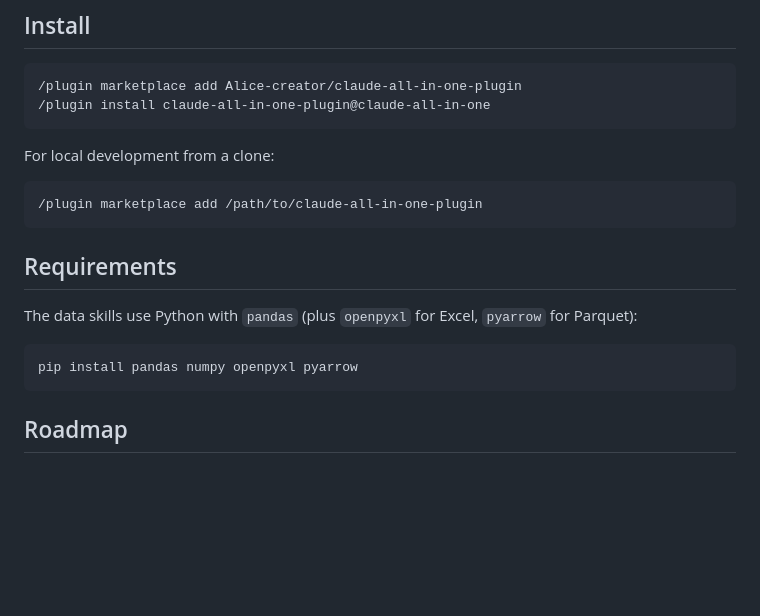
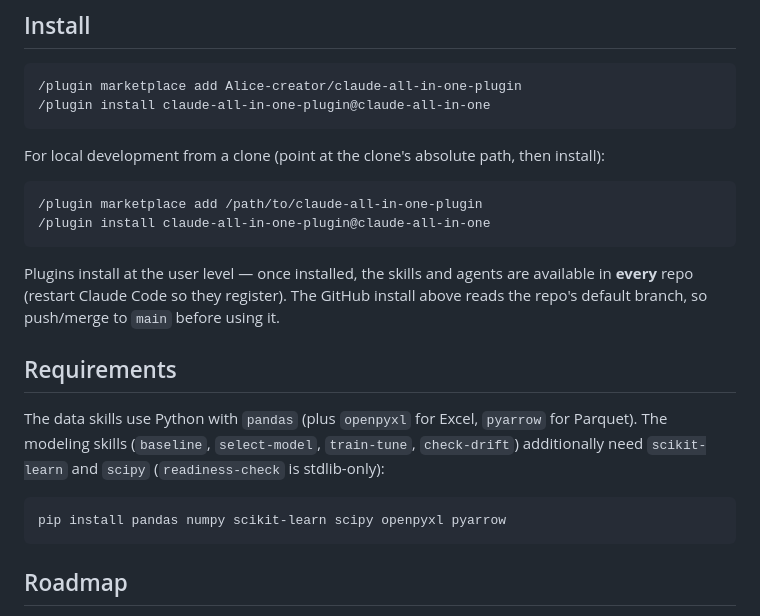
Before and after one commit to Alice-creator/claude-all-in-one-plugin, a Markdown page: README.md, the part around the change. Drawn GitHub-style; blank space fills up the shorter version.

Commit message:
docs: complete install instructions + add scikit-learn/scipy to requirements
- local-dev install block was missing the `/plugin install ...@claude-all-in-one`
  step; add it, plus a note that plugins install user-wide and the GitHub path
  reads the default branch (push/merge main first)
- Requirements omitted scikit-learn + scipy, which the modeling skills need

Co-Authored-By: Claude Opus 4.8 (1M context) <noreply@anthropic.com>

````diff
--- a/README.md
+++ b/README.md
@@ -49,18 +49,21 @@ The three layers are deliberately split so the hook stays lightweight: a short n
 /plugin install claude-all-in-one-plugin@claude-all-in-one
 ```
 
-For local development from a clone:
+For local development from a clone (point at the clone's absolute path, then install):
 
 ```
 /plugin marketplace add /path/to/claude-all-in-one-plugin
+/plugin install claude-all-in-one-plugin@claude-all-in-one
 ```
+
+Plugins install at the user level — once installed, the skills and agents are available in **every** repo (restart Claude Code so they register). The GitHub install above reads the repo's default branch, so push/merge to `main` before using it.
 
 ## Requirements
 
-The data skills use Python with `pandas` (plus `openpyxl` for Excel, `pyarrow` for Parquet):
+The data skills use Python with `pandas` (plus `openpyxl` for Excel, `pyarrow` for Parquet). The modeling skills (`baseline`, `select-model`, `train-tune`, `check-drift`) additionally need `scikit-learn` and `scipy` (`readiness-check` is stdlib-only):
 
 ```
-pip install pandas numpy openpyxl pyarrow
+pip install pandas numpy scikit-learn scipy openpyxl pyarrow
 ```
 
 ## Roadmap
````
